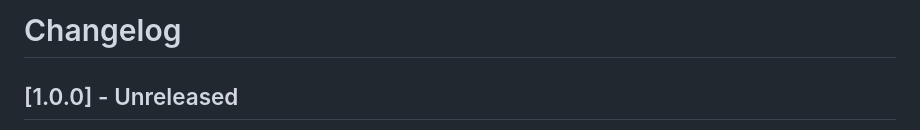
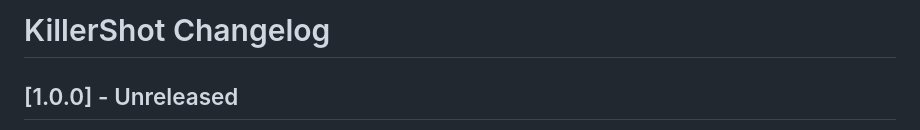
Before and after one commit to SteveTheKiller/KillerShot, a Markdown page: CHANGELOG.md, the part around the change. GitHub-like rendering.

Commit message:
v1.0.0: Name the app in the changelog heading

```diff
--- a/CHANGELOG.md
+++ b/CHANGELOG.md
@@ -1,4 +1,4 @@
-# Changelog
+# KillerShot Changelog
 
 ## [1.0.0] - Unreleased
 
```
